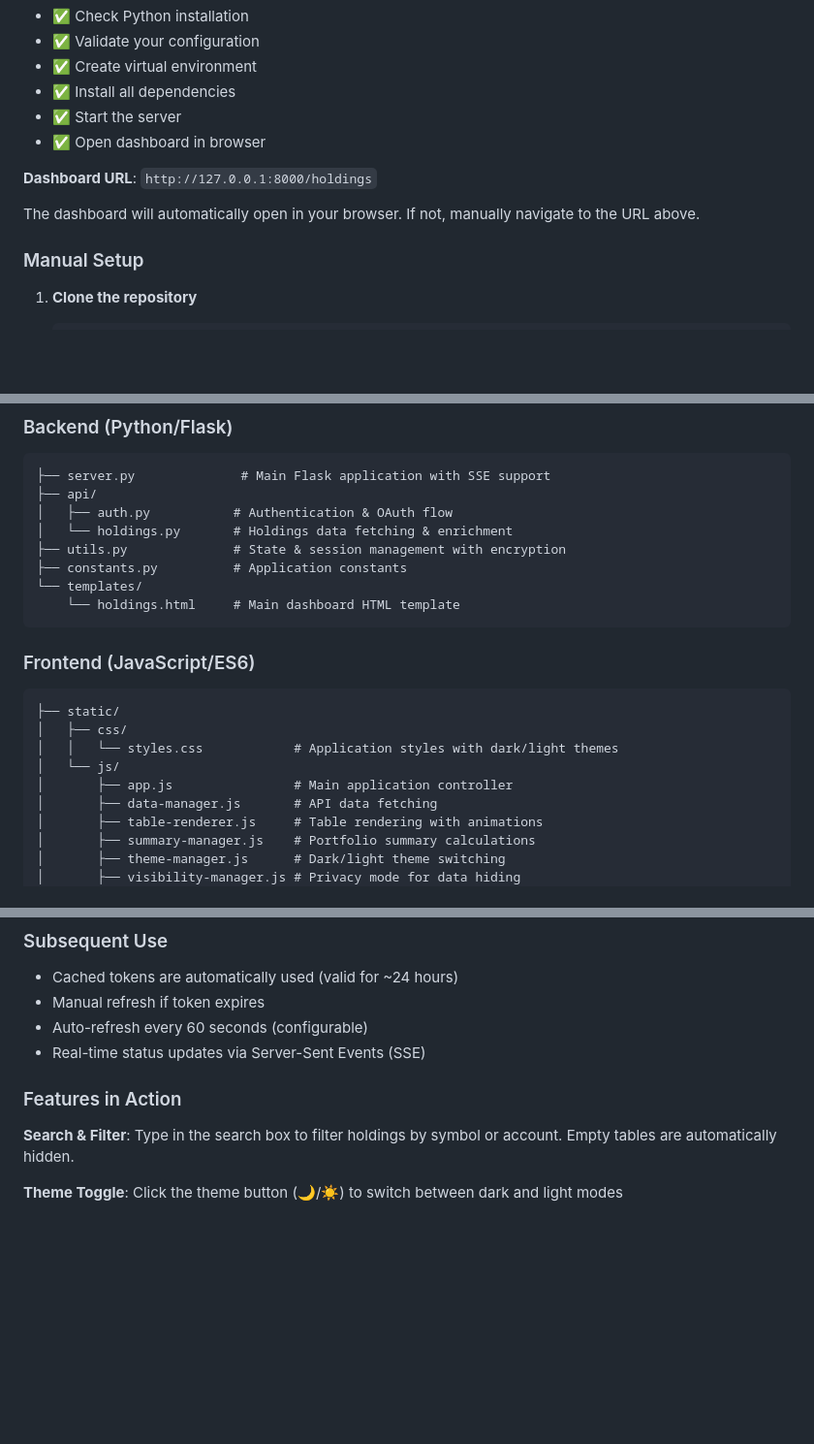
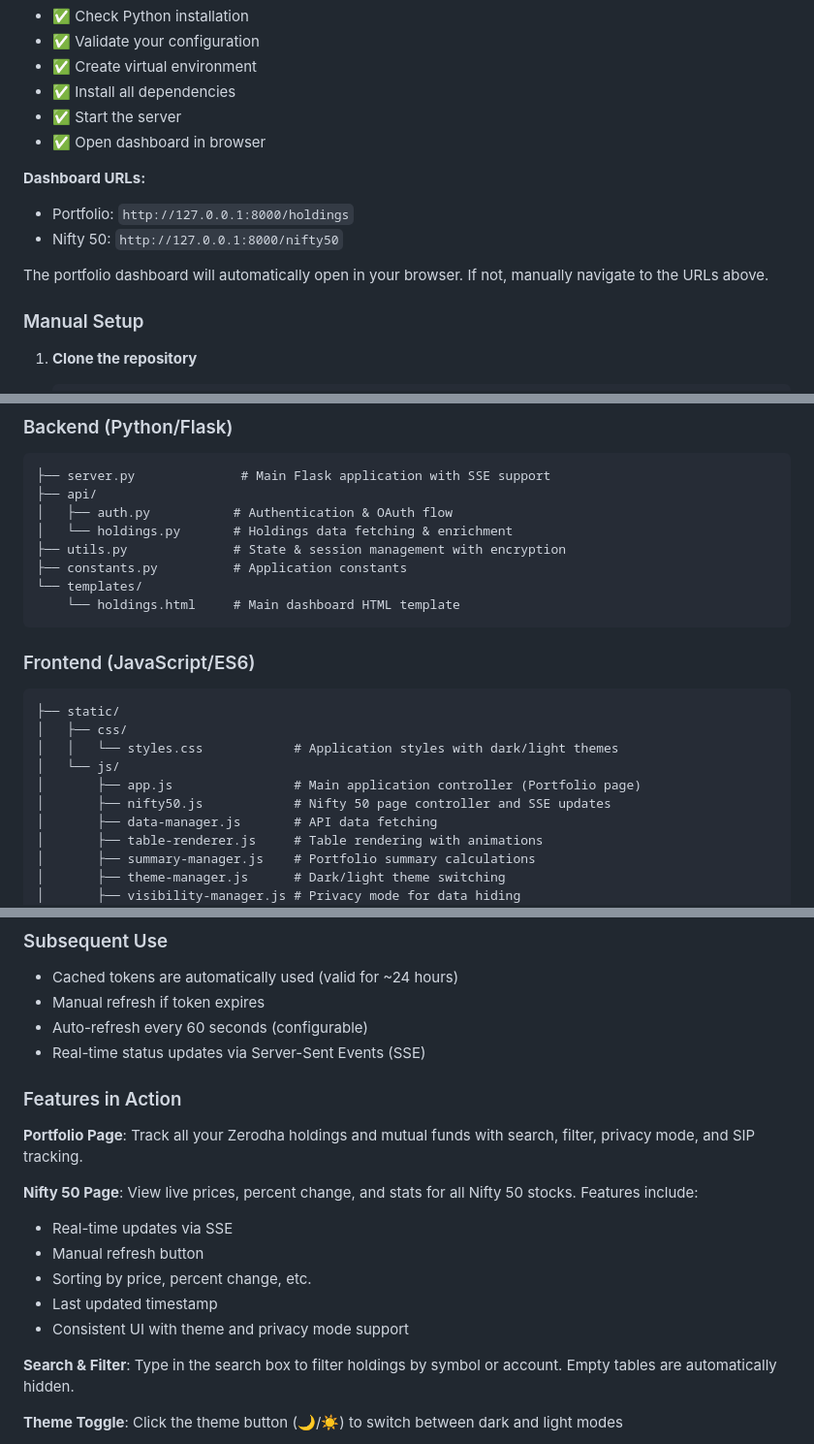
Before and after one commit to thecoducer/investment-portfolio-tracker, a Markdown page: README.md, 3 parts joined by grey strips. Shown at 97% size. Rendered like a GitHub page; blank space fills up the shorter version.

````diff
--- a/README.md
+++ b/README.md
@@ -143,9 +145,12 @@ This script will:
 - ✅ Start the server
 - ✅ Open dashboard in browser
 
-**Dashboard URL**: `http://127.0.0.1:8000/holdings`
 
-The dashboard will automatically open in your browser. If not, manually navigate to the URL above.
+**Dashboard URLs:**
+- Portfolio: `http://127.0.0.1:8000/holdings`
+- Nifty 50: `http://127.0.0.1:8000/nifty50`
+
+The portfolio dashboard will automatically open in your browser. If not, manually navigate to the URLs above.
 
 ### Manual Setup
 
@@ -202,13 +207,15 @@ The dashboard will automatically open in your browser. If not, manually navigate
     └── holdings.html     # Main dashboard HTML template
 ```
 
+
 ### Frontend (JavaScript/ES6)
 ```
 ├── static/
 │   ├── css/
 │   │   └── styles.css            # Application styles with dark/light themes
 │   └── js/
-│       ├── app.js                # Main application controller
+│       ├── app.js                # Main application controller (Portfolio page)
+│       ├── nifty50.js            # Nifty 50 page controller and SSE updates
 │       ├── data-manager.js       # API data fetching
 │       ├── table-renderer.js     # Table rendering with animations
 │       ├── summary-manager.js    # Portfolio summary calculations
@@ -231,7 +238,17 @@ The dashboard will automatically open in your browser. If not, manually navigate
 - Auto-refresh every 60 seconds (configurable)
 - Real-time status updates via Server-Sent Events (SSE)
 
+
 ### Features in Action
+
+**Portfolio Page**: Track all your Zerodha holdings and mutual funds with search, filter, privacy mode, and SIP tracking.
+
+**Nifty 50 Page**: View live prices, percent change, and stats for all Nifty 50 stocks. Features include:
+- Real-time updates via SSE
+- Manual refresh button
+- Sorting by price, percent change, etc.
+- Last updated timestamp
+- Consistent UI with theme and privacy mode support
 
 **Search & Filter**: Type in the search box to filter holdings by symbol or account. Empty tables are automatically hidden.
 
````
Also changed, not shown: other parts of README.md (+2 -0 lines).
